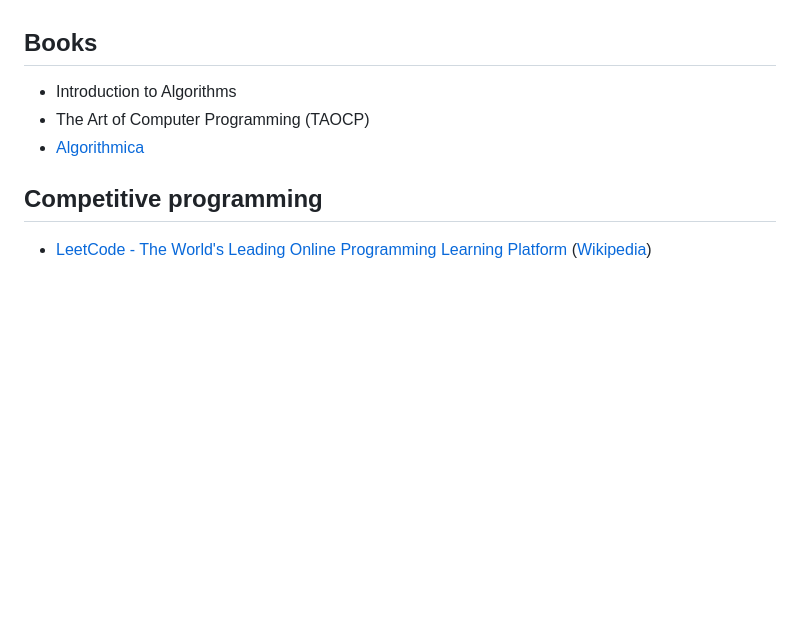
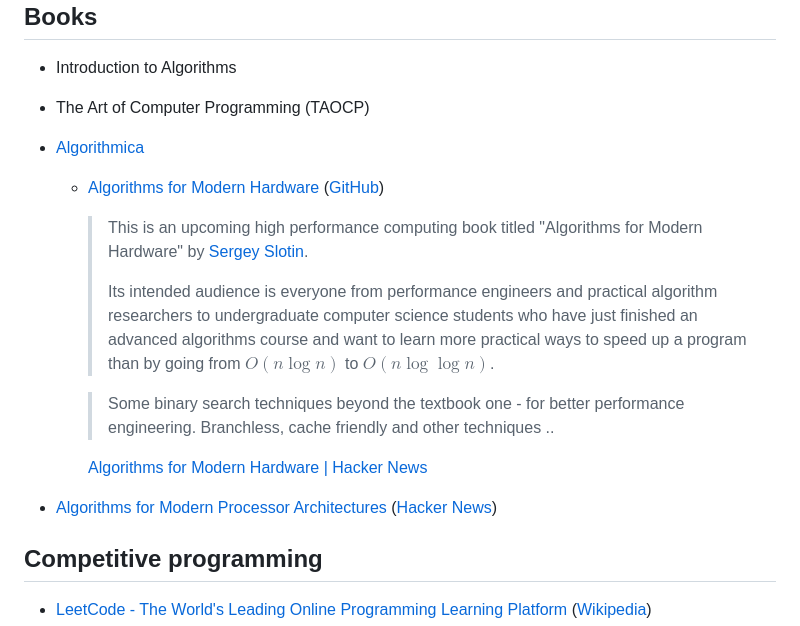
Before and after one commit to Chaoses-Ib/ComputationalMathematics, a Markdown page: Algorithms/README.md, the part around the change. Rendered like a GitHub page; blank space fills up the shorter version.

Commit message:
Algorithms: Update Algorithms for Modern Hardware

```diff
--- a/Algorithms/README.md
+++ b/Algorithms/README.md
@@ -17,6 +17,17 @@ A **data structure** is a collection of data values, the relationships among the
 - Introduction to Algorithms
 - The Art of Computer Programming (TAOCP)
 - [Algorithmica](https://en.algorithmica.org/)
+  - [Algorithms for Modern Hardware](https://en.algorithmica.org/hpc/) ([GitHub](https://github.com/sslotin/amh-code))
+
+    > This is an upcoming high performance computing book titled "Algorithms for Modern Hardware" by [Sergey Slotin](http://sereja.me/).
+    >
+    > Its intended audience is everyone from performance engineers and practical algorithm researchers to undergraduate computer science students who have just finished an advanced algorithms course and want to learn more practical ways to speed up a program than by going from $O(n\log ⁡n)$ to $O(n\log⁡\log ⁡n)$.
+
+    > Some binary search techniques beyond the textbook one - for better performance engineering. Branchless, cache friendly and other techniques ..
+
+    [Algorithms for Modern Hardware | Hacker News](https://news.ycombinator.com/item?id=39700809)
+
+- [Algorithms for Modern Processor Architectures](https://lemire.github.io/talks/2025/sea/sea2025.html) ([Hacker News](https://news.ycombinator.com/item?id=44653965))
 
 ## Competitive programming
 - [LeetCode - The World's Leading Online Programming Learning Platform](https://leetcode.com/) ([Wikipedia](https://en.wikipedia.org/wiki/LeetCode))
```
